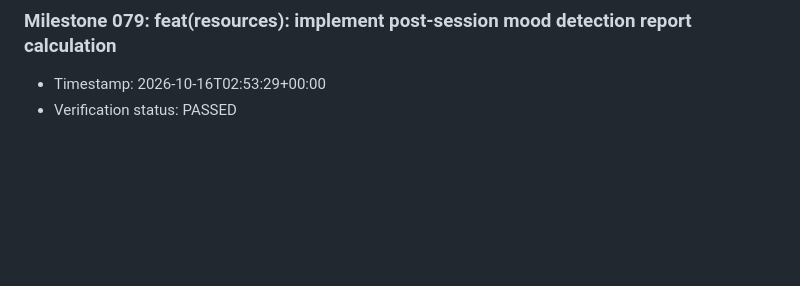
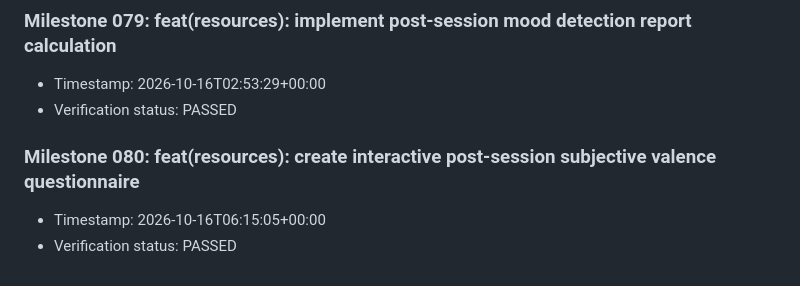
Before and after one commit to Nancy-nduta/neuroshift-mobile, a Markdown page: doc/milestones.md, the part around the change. GitHub-like rendering; blank space fills up the shorter version.

Commit message:
feat(resources): create interactive post-session subjective valence questionnaire

```diff
--- a/doc/milestones.md
+++ b/doc/milestones.md
@@ -313,3 +313,7 @@
 ### Milestone 079: feat(resources): implement post-session mood detection report calculation
 - Timestamp: 2026-10-16T02:53:29+00:00
 - Verification status: PASSED
+
+### Milestone 080: feat(resources): create interactive post-session subjective valence questionnaire
+- Timestamp: 2026-10-16T06:15:05+00:00
+- Verification status: PASSED
```
